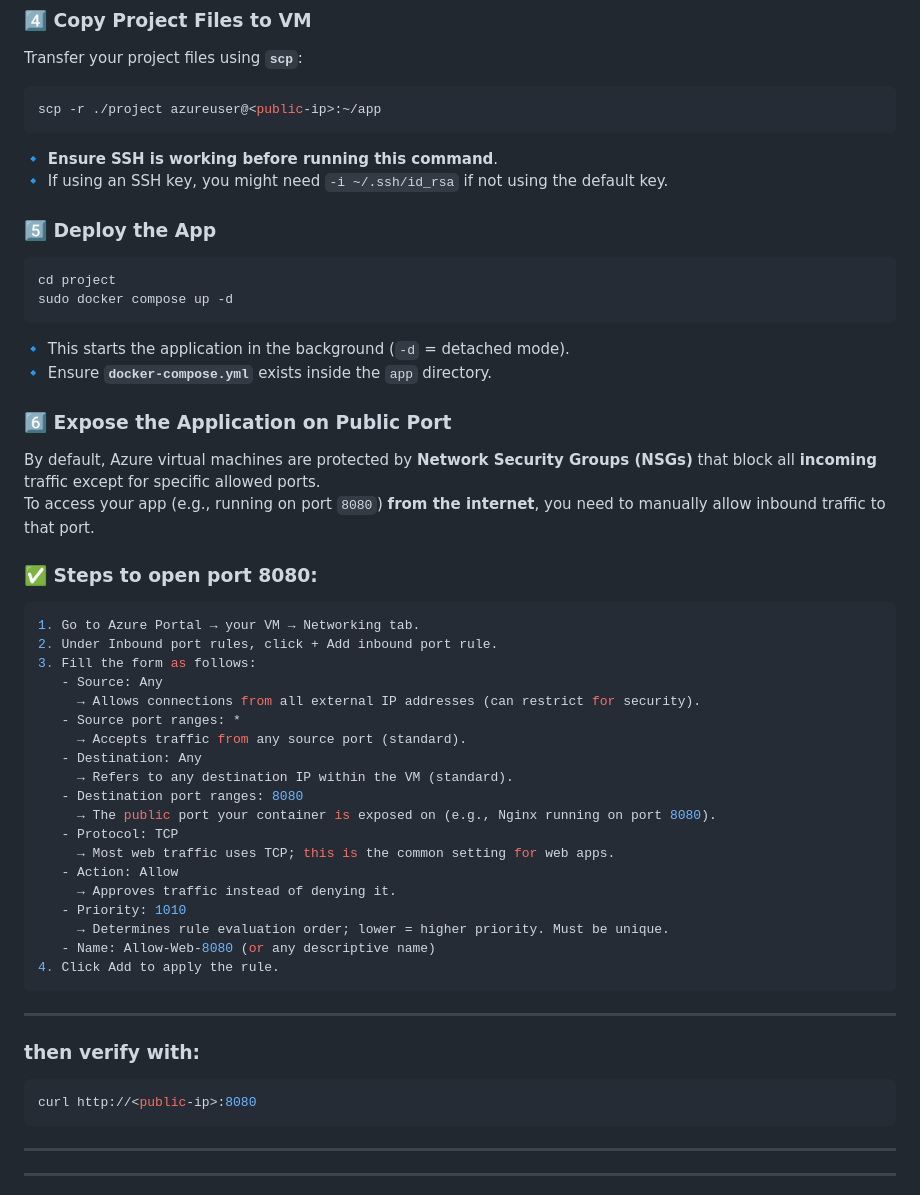
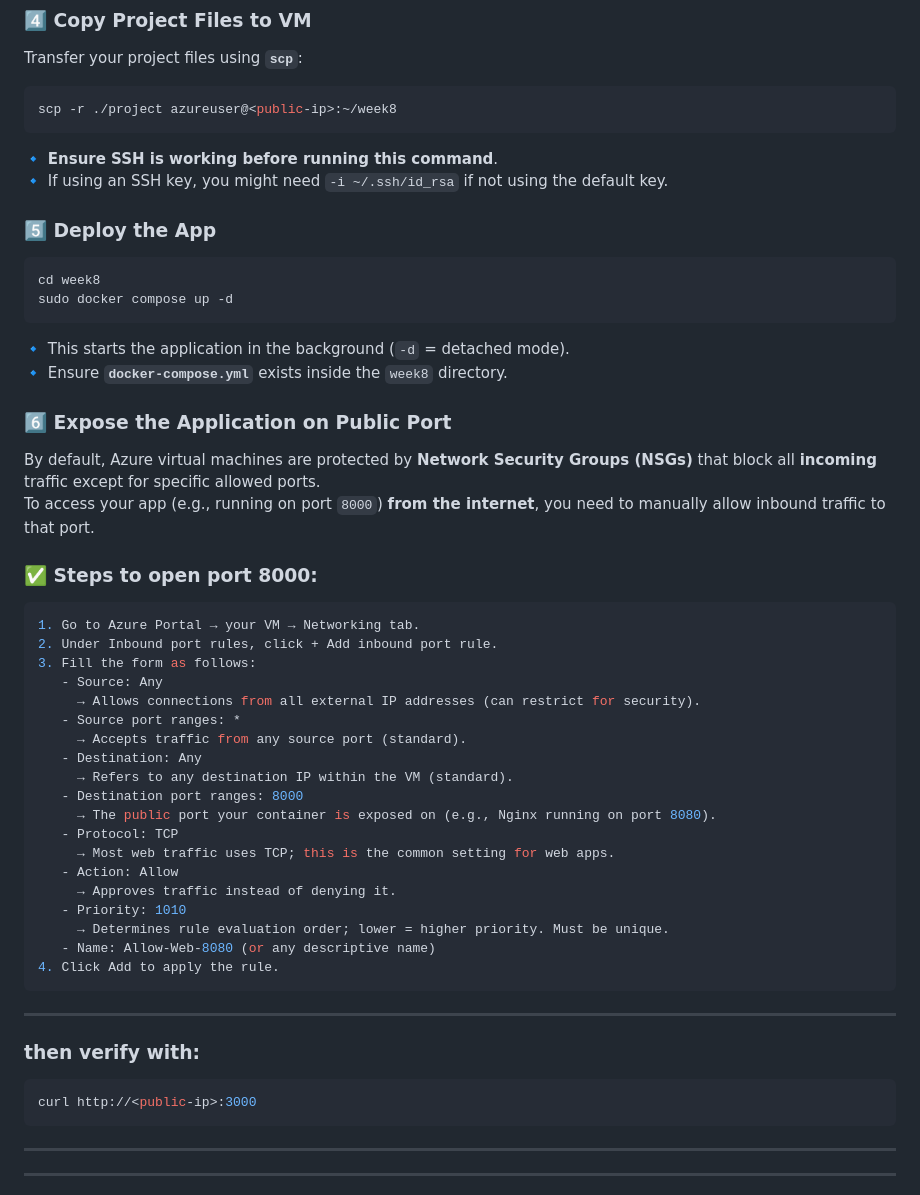
Before and after one commit to Avichai98/linux-devops-course, a Markdown page: week8/week8_practice/README.md, the part around one of its changes. GitHub-like rendering; folded sections open.

Commit message:
Update task 4

````diff
--- a/week8/week8_practice/README.md
+++ b/week8/week8_practice/README.md
@@ -223,7 +223,7 @@ docker compose version
 Transfer your project files using **`scp`**:
 
 ```bash
-scp -r ./project azureuser@<public-ip>:~/app
+scp -r ./project azureuser@<public-ip>:~/week8
 ```
 
 🔹 **Ensure SSH is working before running this command**.
@@ -232,18 +232,18 @@ scp -r ./project azureuser@<public-ip>:~/app
 ### 5️⃣ Deploy the App
 
 ```bash
-cd project
+cd week8
 sudo docker compose up -d
 ```
 
 🔹 This starts the application in the background (`-d` = detached mode).
-🔹 Ensure **`docker-compose.yml`** exists inside the `app` directory.
+🔹 Ensure **`docker-compose.yml`** exists inside the `week8` directory.
 
 ### 6️⃣ Expose the Application on Public Port
 By default, Azure virtual machines are protected by **Network Security Groups (NSGs)** that block all **incoming** traffic except for specific allowed ports.
-To access your app (e.g., running on port `8080`) **from the internet**, you need to manually allow inbound traffic to that port.
+To access your app (e.g., running on port `8000`) **from the internet**, you need to manually allow inbound traffic to that port.
 
-### ✅ Steps to open port 8080:
+### ✅ Steps to open port 8000:
 
 ```yaml
 1. Go to Azure Portal → your VM → Networking tab.
@@ -255,7 +255,7 @@ To access your app (e.g., running on port `8080`) **from the internet**, you nee
      → Accepts traffic from any source port (standard).
    - Destination: Any
      → Refers to any destination IP within the VM (standard).
-   - Destination port ranges: 8080
+   - Destination port ranges: 8000
      → The public port your container is exposed on (e.g., Nginx running on port 8080).
    - Protocol: TCP
      → Most web traffic uses TCP; this is the common setting for web apps.
@@ -272,7 +272,7 @@ To access your app (e.g., running on port `8080`) **from the internet**, you nee
 ### then verify with:
 
 ```bash
-curl http://<public-ip>:8080
+curl http://<public-ip>:3000
 ```
 
 ---
````
Also changed, not shown: other parts of week8/week8_practice/README.md (+1 -1 lines).
